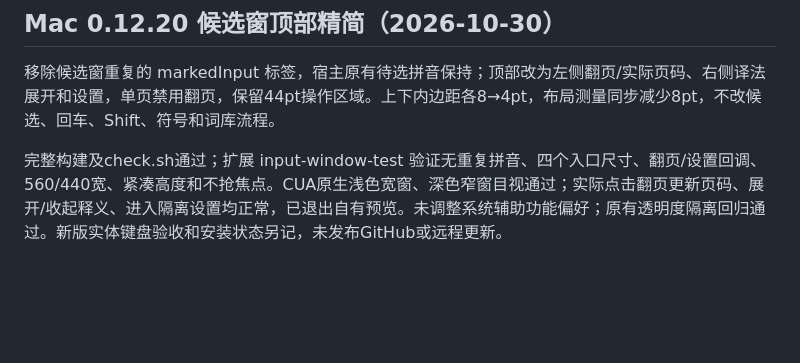
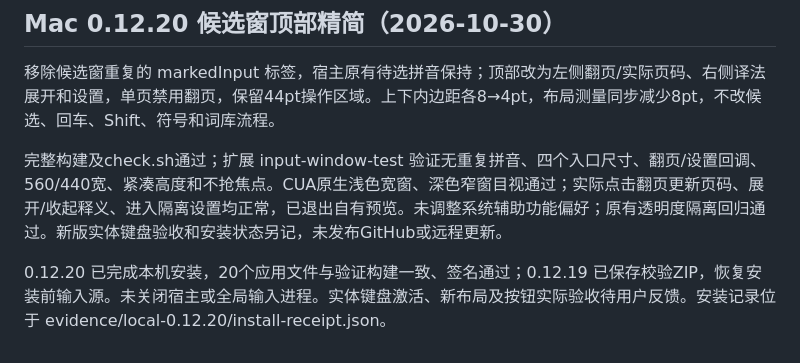
Before and after one commit to jizw0704-source/lingomate, a Markdown page: docs/PROGRESS.md, the part around the change. Drawn GitHub-style; blank space fills up the shorter version.

Commit message:
docs: record Mac 0.12.20 local installation

```diff
--- a/docs/PROGRESS.md
+++ b/docs/PROGRESS.md
@@ -559,3 +559,5 @@ Windows 目标类型检查、本机与远端的 2 项输入状态 / 7 项真实
 移除候选窗重复的 markedInput 标签，宿主原有待选拼音保持；顶部改为左侧翻页/实际页码、右侧译法展开和设置，单页禁用翻页，保留44pt操作区域。上下内边距各8→4pt，布局测量同步减少8pt，不改候选、回车、Shift、符号和词库流程。
 
 完整构建及check.sh通过；扩展 input-window-test 验证无重复拼音、四个入口尺寸、翻页/设置回调、560/440宽、紧凑高度和不抢焦点。CUA原生浅色宽窗、深色窄窗目视通过；实际点击翻页更新页码、展开/收起释义、进入隔离设置均正常，已退出自有预览。未调整系统辅助功能偏好；原有透明度隔离回归通过。新版实体键盘验收和安装状态另记，未发布GitHub或远程更新。
+
+0.12.20 已完成本机安装，20个应用文件与验证构建一致、签名通过；0.12.19 已保存校验ZIP，恢复安装前输入源。未关闭宿主或全局输入进程。实体键盘激活、新布局及按钮实际验收待用户反馈。安装记录位于 evidence/local-0.12.20/install-receipt.json。
```
